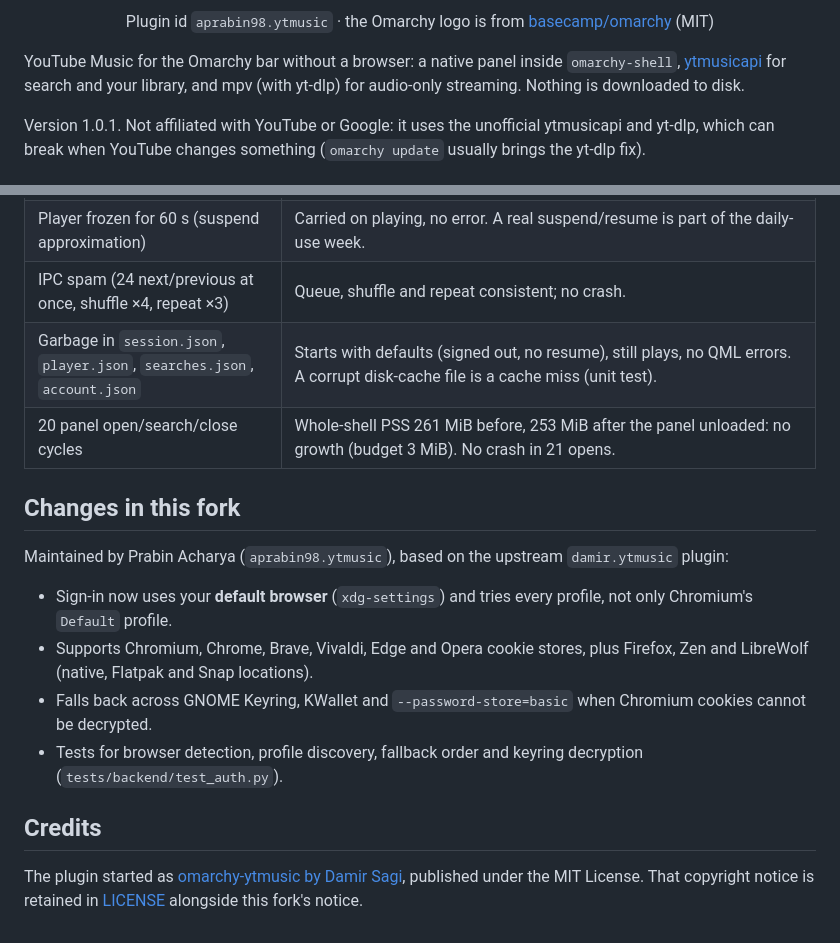
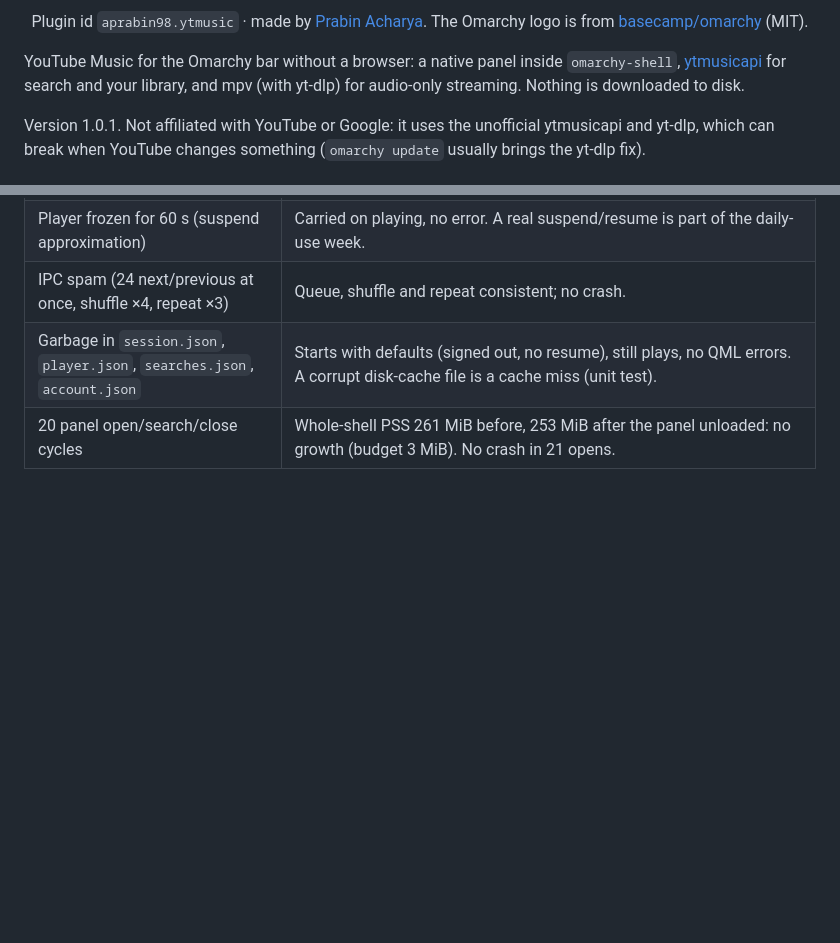
Before and after one commit to Aprabin98/omarchy-ytmusic, a Markdown page: README.md, 2 parts joined by grey strips. Rendered like a GitHub page; blank space fills up the shorter version.

```diff
--- a/README.md
+++ b/README.md
@@ -22,7 +23,7 @@
 [![Omarchy shell plugin](https://img.shields.io/badge/Omarchy-shell%20plugin-1f2335)](https://github.com/basecamp/omarchy)
 ![Memory](https://img.shields.io/badge/memory-~75%20MiB%20playing%20%C2%B7%200%20idle-2ea44f)
 
-Plugin id `aprabin98.ytmusic` · the Omarchy logo is from [basecamp/omarchy](https://github.com/basecamp/omarchy) (MIT)
+Plugin id `aprabin98.ytmusic` · made by [Prabin Acharya](https://github.com/Aprabin98). The Omarchy logo is from [basecamp/omarchy](https://github.com/basecamp/omarchy) (MIT).
 
 </div>
 
@@ -360,23 +374,3 @@ All over IPC and the mpv socket, music at volume 0.
 | IPC spam (24 next/previous at once, shuffle ×4, repeat ×3) | Queue, shuffle and repeat consistent; no crash. |
 | Garbage in `session.json`, `player.json`, `searches.json`, `account.json` | Starts with defaults (signed out, no resume), still plays, no QML errors. A corrupt disk-cache file is a cache miss (unit test). |
 | 20 panel open/search/close cycles | Whole-shell PSS 261 MiB before, 253 MiB after the panel unloaded: no growth (budget 3 MiB). No crash in 21 opens. |
-
-## Changes in this fork
-
-Maintained by Prabin Acharya (`aprabin98.ytmusic`), based on the upstream
-`damir.ytmusic` plugin:
-
-- Sign-in now uses your **default browser** (`xdg-settings`) and tries every
-  profile, not only Chromium's `Default` profile.
-- Supports Chromium, Chrome, Brave, Vivaldi, Edge and Opera cookie stores,
-  plus Firefox, Zen and LibreWolf (native, Flatpak and Snap locations).
-- Falls back across GNOME Keyring, KWallet and `--password-store=basic` when
-  Chromium cookies cannot be decrypted.
-- Tests for browser detection, profile discovery, fallback order and keyring
-  decryption (`tests/backend/test_auth.py`).
-
-## Credits
-
-The plugin started as [omarchy-ytmusic by Damir Sagi](https://github.com/Damir-VistaBlox/omarchy-ytmusic),
-published under the MIT License. That copyright notice is retained in
-[LICENSE](LICENSE) alongside this fork's notice.
```
Also changed, not shown: other parts of README.md (+20 -6 lines), docs/screenshot-library.png (added), docs/screenshot-now.png, docs/screenshot-search.png (deleted), preview.png, 15 other files.
